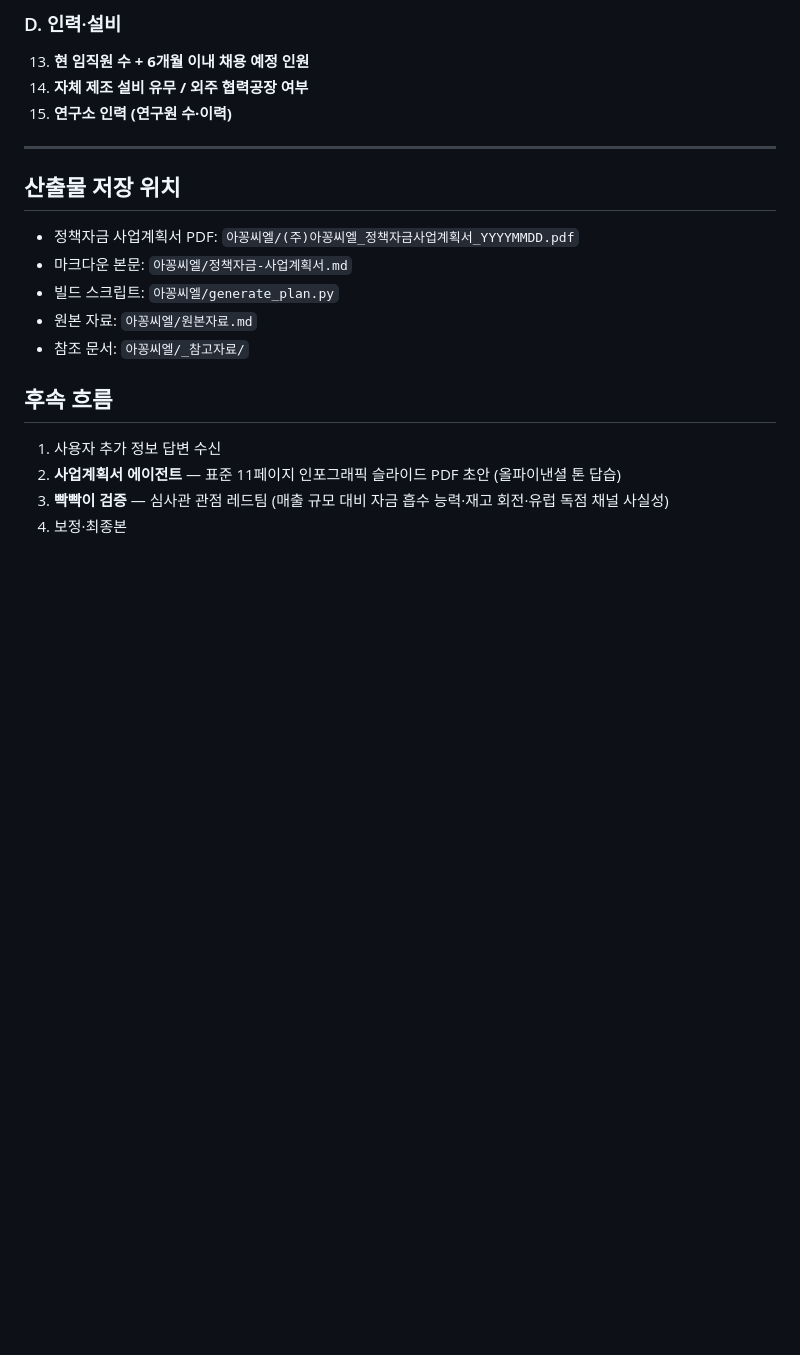
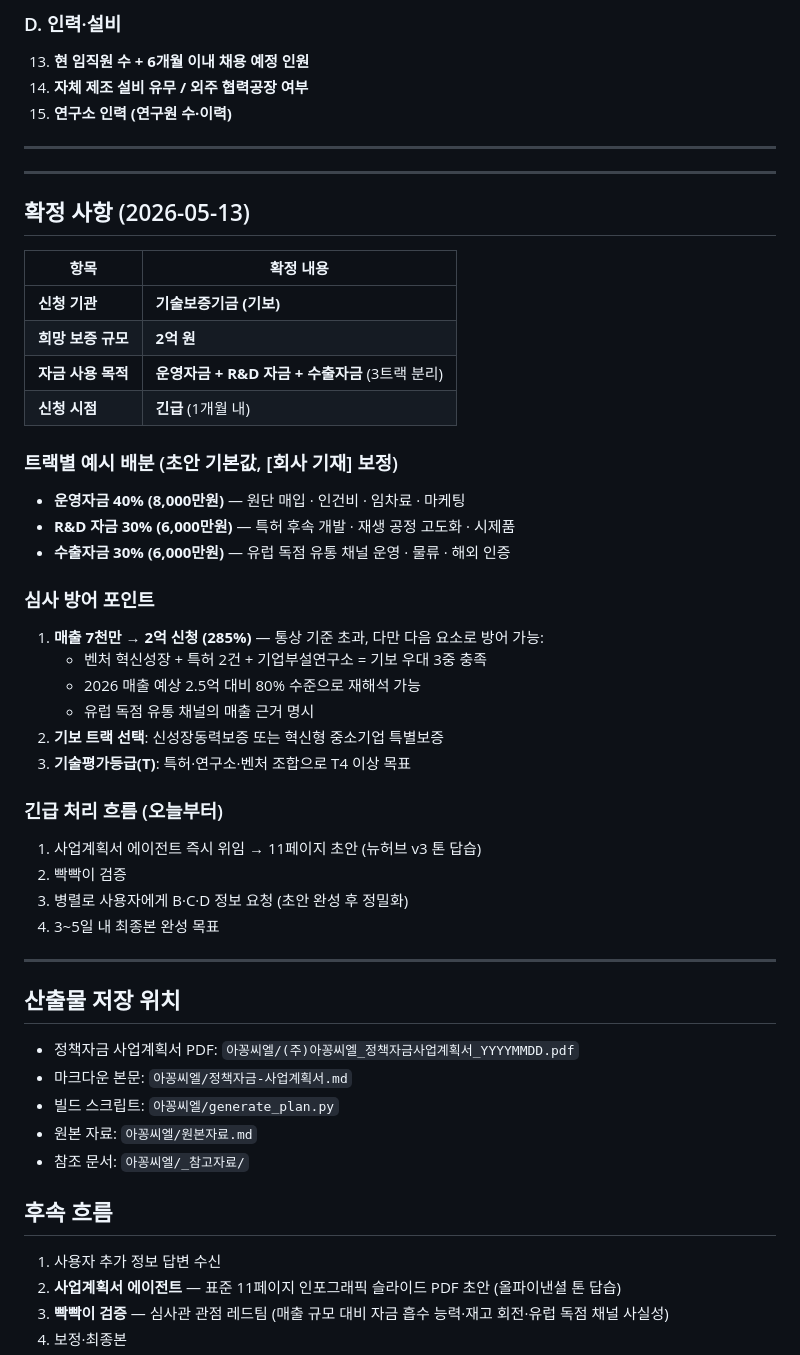
Before and after one commit to 7wheels/-, a Markdown page: 아꽁씨엘/히어로-작업지시.md, the part around the change. GitHub-like rendering; blank space fills up the shorter version.

Commit message:
아꽁씨엘 작업지시 갱신 — 기보 2억·3트랙·긴급 확정
정책자금 확정 사항:
- 기관: 기술보증기금 (기보) — 신성장동력 또는 혁신형 중소기업 특별보증
- 규모: 2억원
- 3트랙 분리: 운영자금 40%(8천만) + R&D 30%(6천만) + 수출 30%(6천만)
- 시점: 긴급 (1개월 내)

심사 방어 포인트 3가지:
- 매출 대비 285% 신청은 벤처 혁신성장 + 특허 + 연구소 3중 우대로 정당화
- 2026 예상 매출 2.5억 대비 80% 수준으로 재해석 가능
- 기술평가등급 T4 이상 목표

사업계획서 에이전트 즉시 위임 진행 중 (11페이지 표준 양식).

```diff
--- a/아꽁씨엘/히어로-작업지시.md
+++ b/아꽁씨엘/히어로-작업지시.md
@@ -79,6 +79,38 @@
 
 ---
 
+---
+
+## 확정 사항 (2026-05-13)
+
+| 항목 | 확정 내용 |
+|------|----------|
+| **신청 기관** | **기술보증기금 (기보)** |
+| **희망 보증 규모** | **2억 원** |
+| **자금 사용 목적** | **운영자금 + R&D 자금 + 수출자금** (3트랙 분리) |
+| **신청 시점** | **긴급** (1개월 내) |
+
+### 트랙별 예시 배분 (초안 기본값, [회사 기재] 보정)
+- **운영자금 40% (8,000만원)** — 원단 매입 · 인건비 · 임차료 · 마케팅
+- **R&D 자금 30% (6,000만원)** — 특허 후속 개발 · 재생 공정 고도화 · 시제품
+- **수출자금 30% (6,000만원)** — 유럽 독점 유통 채널 운영 · 물류 · 해외 인증
+
+### 심사 방어 포인트
+1. **매출 7천만 → 2억 신청 (285%)** — 통상 기준 초과, 다만 다음 요소로 방어 가능:
+   - 벤처 혁신성장 + 특허 2건 + 기업부설연구소 = 기보 우대 3중 충족
+   - 2026 매출 예상 2.5억 대비 80% 수준으로 재해석 가능
+   - 유럽 독점 유통 채널의 매출 근거 명시
+2. **기보 트랙 선택**: 신성장동력보증 또는 혁신형 중소기업 특별보증
+3. **기술평가등급(T)**: 특허·연구소·벤처 조합으로 T4 이상 목표
+
+### 긴급 처리 흐름 (오늘부터)
+1. 사업계획서 에이전트 즉시 위임 → 11페이지 초안 (뉴허브 v3 톤 답습)
+2. 빡빡이 검증
+3. 병렬로 사용자에게 B·C·D 정보 요청 (초안 완성 후 정밀화)
+4. 3~5일 내 최종본 완성 목표
+
+---
+
 ## 산출물 저장 위치
 
 - 정책자금 사업계획서 PDF: `아꽁씨엘/(주)아꽁씨엘_정책자금사업계획서_YYYYMMDD.pdf`
```
